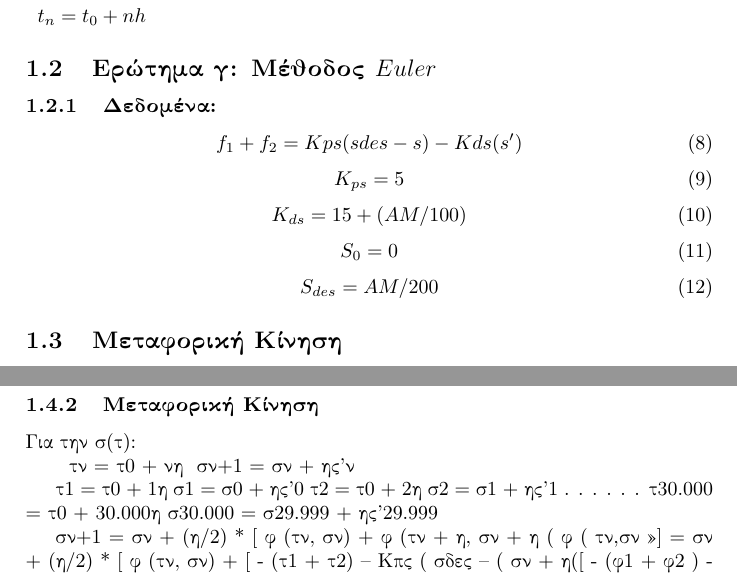
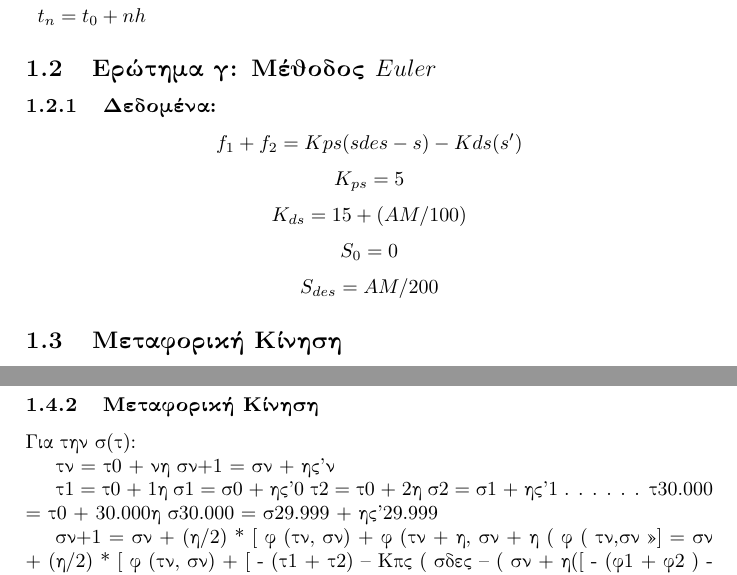
Before and after one commit to porfanid/Computational-Maths, a LaTeX document (documentation/solution.tex): two parts of pages 3 and 4 of 4, joined at a grey line, cut so that both start at the same text. Compiled offline with pdfLaTeX.

Commit message:
made the documentation look better

```diff
--- a/documentation/solution.tex
+++ b/documentation/solution.tex
@@ -129,23 +128,11 @@
         \subsection{Eρώτημα γ: Μέθοδος $Euler$}
 
         \subsubsection{Δεδομένα:}
-        \begin{equation}
-            f_1 + f_2 = Kps (sdes - s) - Kds (s')
-        \end{equation}
-        \begin{equation}
-            K_{ps} = 5
-        \end{equation}
-        \begin{equation}
-            K_{ds} = 15 + (AM/ 100)
-        \end{equation}
-        \begin{equation}
-            S_0 =0
-        \end{equation}
-        \begin{equation}
-            S_{des} = AM / 200
-        \end{equation}
-
-
+            \[f_1 + f_2 = Kps (sdes - s) - Kds (s')\]
+            \[K_{ps} = 5\]
+            \[K_{ds} = 15 + (AM/ 100)\]
+            \[S_0 =0\]
+            \[S_{des} = AM / 200\]
 
         \subsection{Μεταφορική Κίνηση}
 
@@ -191,9 +178,9 @@
         \subsubsection{Μεταφορική Κίνηση}
             Για την s(t):
 
-        ~ tn = t0 + nh					~sn+1 = sn  + hs’n
+        tn = t0 + nh					sn+1 = sn  + hs’n
 
-        t1 = t0  + 1h					   s1    = s0  + hs’­­­0
+        t1 = t0  + 1h					   s1    = s0  + hs’0
         t2 = t0  + 2h					   s2    = s1  + hs’1
             .						     .
             .						     .
```
Also changed, not shown: documentation/solution.pdf, documentation/solution.tex (13 more changed lines), 3 other files.
